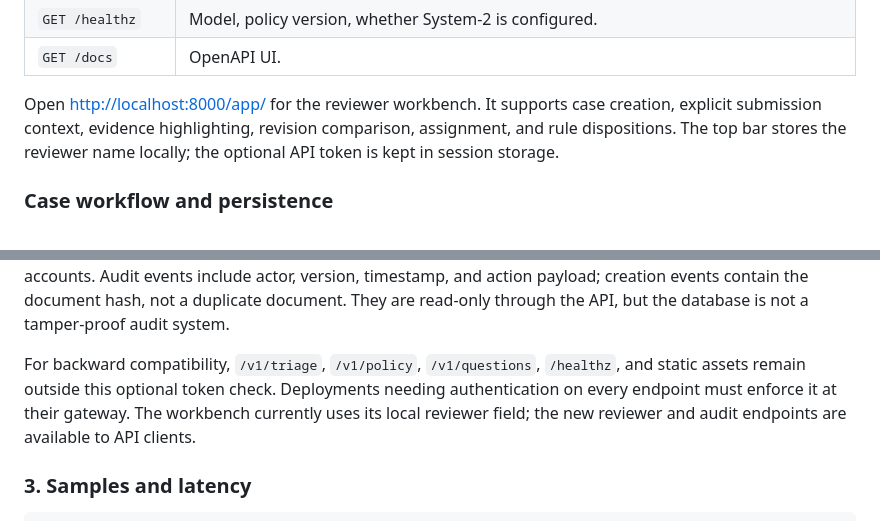
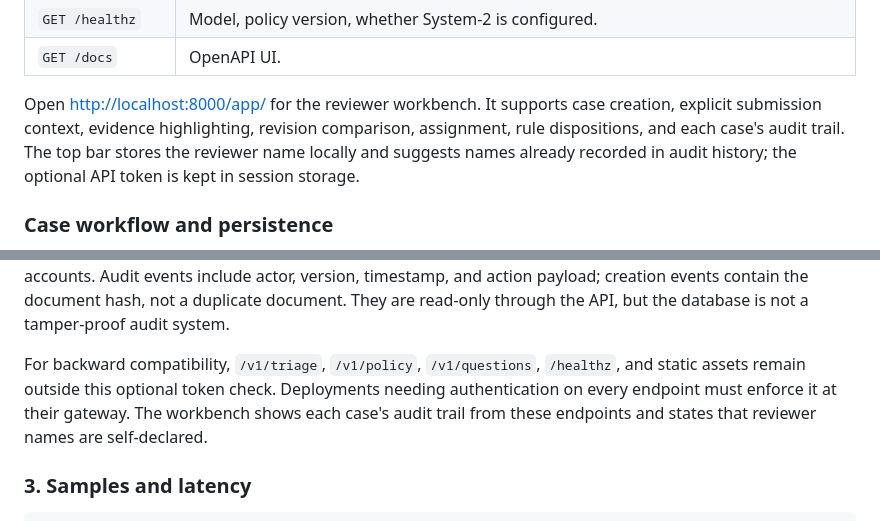
Before and after one commit to sanketmuchhala/jevgate, a Markdown page: README.md, 2 parts joined by grey strips. Rendered like a GitHub page.

Commit message:
docs(readme): mention the workbench's audit trail and reviewer suggestions
Co-Authored-By: Claude Opus 5.5 <noreply@anthropic.com>

```diff
--- a/README.md
+++ b/README.md
@@ -125,7 +125,7 @@ curl -s localhost:8000/v1/triage -H 'content-type: application/json' \
 | `GET /healthz` | Model, policy version, whether System-2 is configured. |
 | `GET /docs` | OpenAPI UI. |
 
-Open <http://localhost:8000/app/> for the reviewer workbench. It supports case creation, explicit submission context, evidence highlighting, revision comparison, assignment, and rule dispositions. The top bar stores the reviewer name locally; the optional API token is kept in session storage.
+Open <http://localhost:8000/app/> for the reviewer workbench. It supports case creation, explicit submission context, evidence highlighting, revision comparison, assignment, rule dispositions, and each case's audit trail. The top bar stores the reviewer name locally and suggests names already recorded in audit history; the optional API token is kept in session storage.
 
 ### Case workflow and persistence
 
@@ -162,7 +162,7 @@ A revision carries prior overrides and waivers forward if its document hash is i
 
 Set `JEVGATE_API_TOKEN` to require `Authorization: Bearer <token>` for case, sample, reviewer, and audit endpoints. Reviewer names remain **self-declared**: the shared token grants access but does not authenticate an individual or enforce office roles. The directory lists names recorded in review/assignment history, not user accounts. Audit events include actor, version, timestamp, and action payload; creation events contain the document hash, not a duplicate document. They are read-only through the API, but the database is not a tamper-proof audit system.
 
-For backward compatibility, `/v1/triage`, `/v1/policy`, `/v1/questions`, `/healthz`, and static assets remain outside this optional token check. Deployments needing authentication on every endpoint must enforce it at their gateway. The workbench currently uses its local reviewer field; the new reviewer and audit endpoints are available to API clients.
+For backward compatibility, `/v1/triage`, `/v1/policy`, `/v1/questions`, `/healthz`, and static assets remain outside this optional token check. Deployments needing authentication on every endpoint must enforce it at their gateway. The workbench shows each case's audit trail from these endpoints and states that reviewer names are self-declared.
 
 ### 3. Samples and latency
 
```
